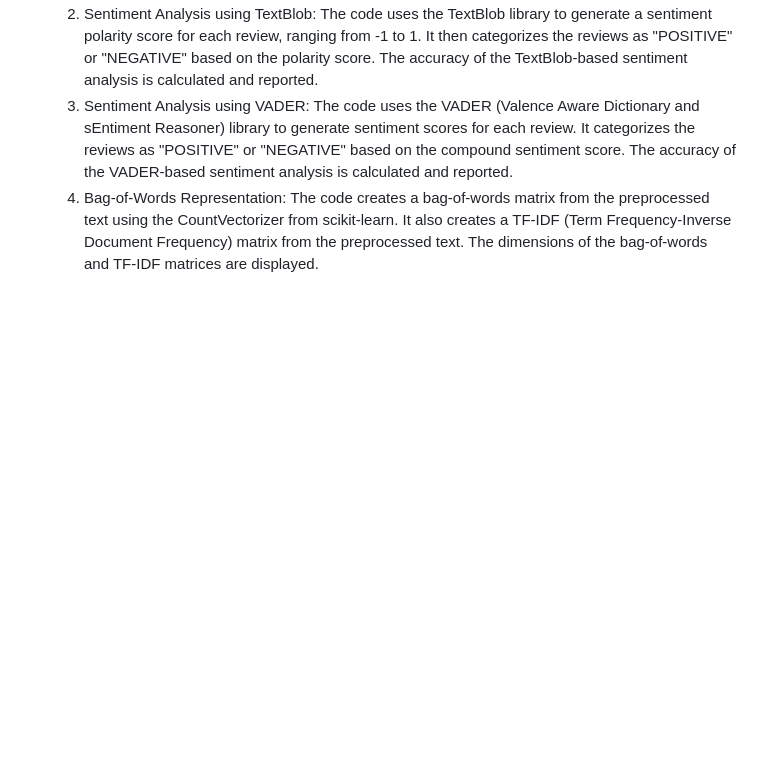
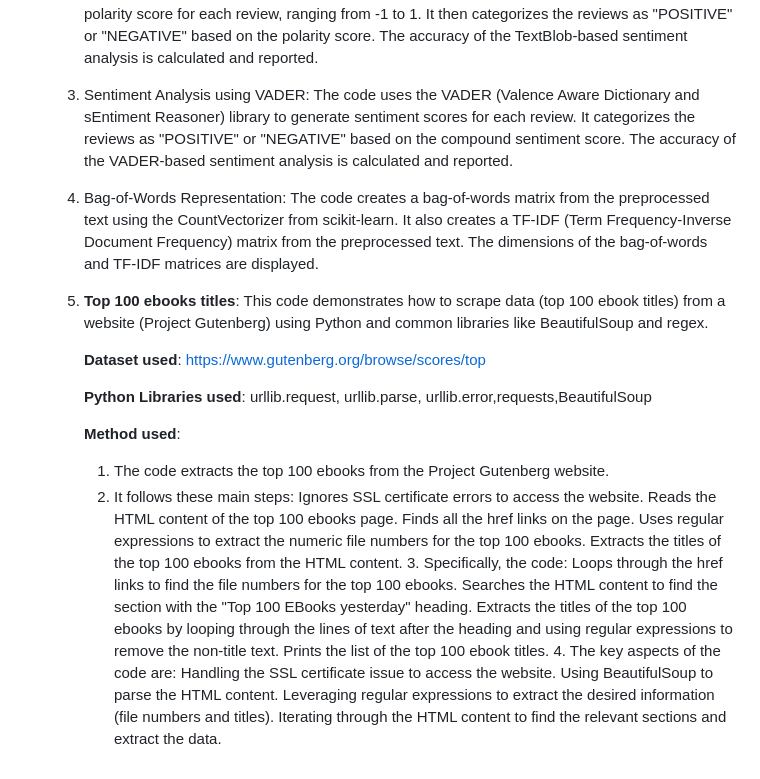
Before and after one commit to sidbhaumik/sidb_datascience_projects.github.io, a Markdown page: README.md, the part around the change. GitHub-like rendering; blank space fills up the shorter version.

Commit message:
Update README.md
Signed-off-by: Siddhartha Bhaumik <38511681+sidbhaumik@users.noreply.github.com>

```diff
--- a/README.md
+++ b/README.md
@@ -169,3 +169,31 @@ This repo contains projects covering various Data Science concepts like Data exp
             The code creates a bag-of-words matrix from the preprocessed text using the CountVectorizer from scikit-learn.
             It also creates a TF-IDF (Term Frequency-Inverse Document Frequency) matrix from the preprocessed text.
             The dimensions of the bag-of-words and TF-IDF matrices are displayed.
+
+      9.  **Top 100 ebooks titles**:
+           This code demonstrates how to scrape data (top 100 ebook titles) from a website (Project Gutenberg) using Python
+           and common libraries like BeautifulSoup and regex.
+
+           **Dataset used**: https://www.gutenberg.org/browse/scores/top
+
+            **Python Libraries used**: urllib.request, urllib.parse, urllib.error,requests,BeautifulSoup
+
+            **Method used**:
+             1. The code extracts the top 100 ebooks from the Project Gutenberg website.
+             2. It follows these main steps:
+                  Ignores SSL certificate errors to access the website.
+                  Reads the HTML content of the top 100 ebooks page.
+                  Finds all the href links on the page.
+                  Uses regular expressions to extract the numeric file numbers for the top 100 ebooks.
+                  Extracts the titles of the top 100 ebooks from the HTML content.
+              3. Specifically, the code:
+                  Loops through the href links to find the file numbers for the top 100 ebooks.
+                  Searches the HTML content to find the section with the "Top 100 EBooks yesterday" heading.
+                  Extracts the titles of the top 100 ebooks by looping through the lines of text after the heading and using regular
+                  expressions to remove the non-title text.
+                  Prints the list of the top 100 ebook titles.
+               4. The key aspects of the code are:
+                  Handling the SSL certificate issue to access the website.
+                  Using BeautifulSoup to parse the HTML content.
+                  Leveraging regular expressions to extract the desired information (file numbers and titles).
+                  Iterating through the HTML content to find the relevant sections and extract the data.
```
